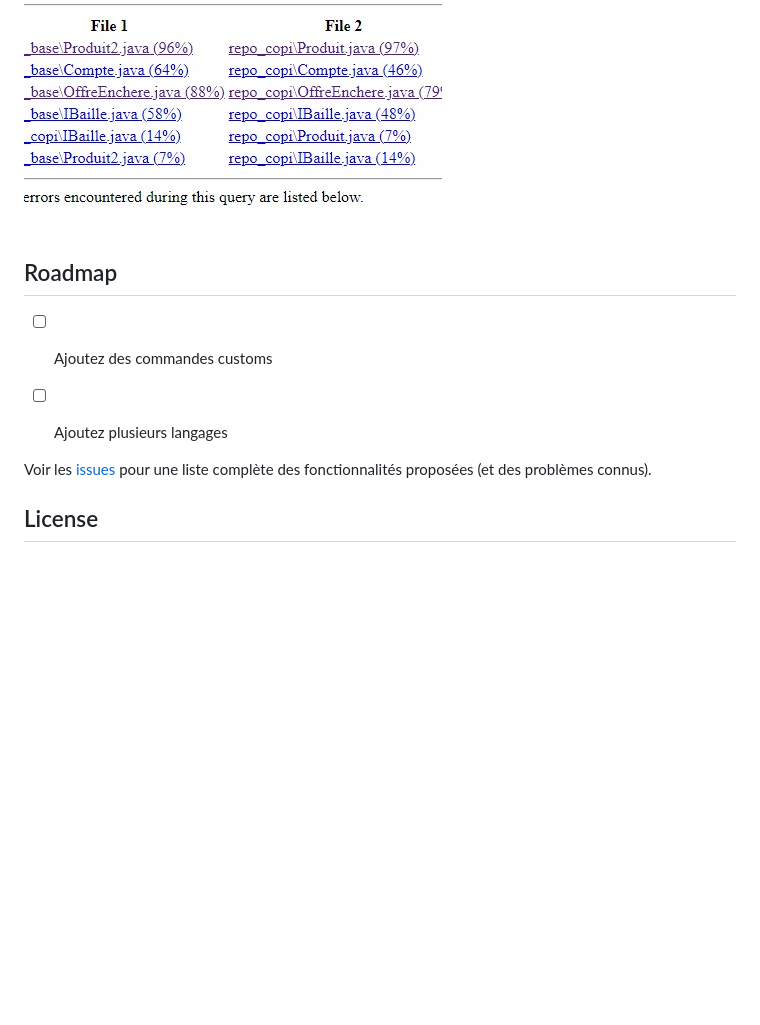
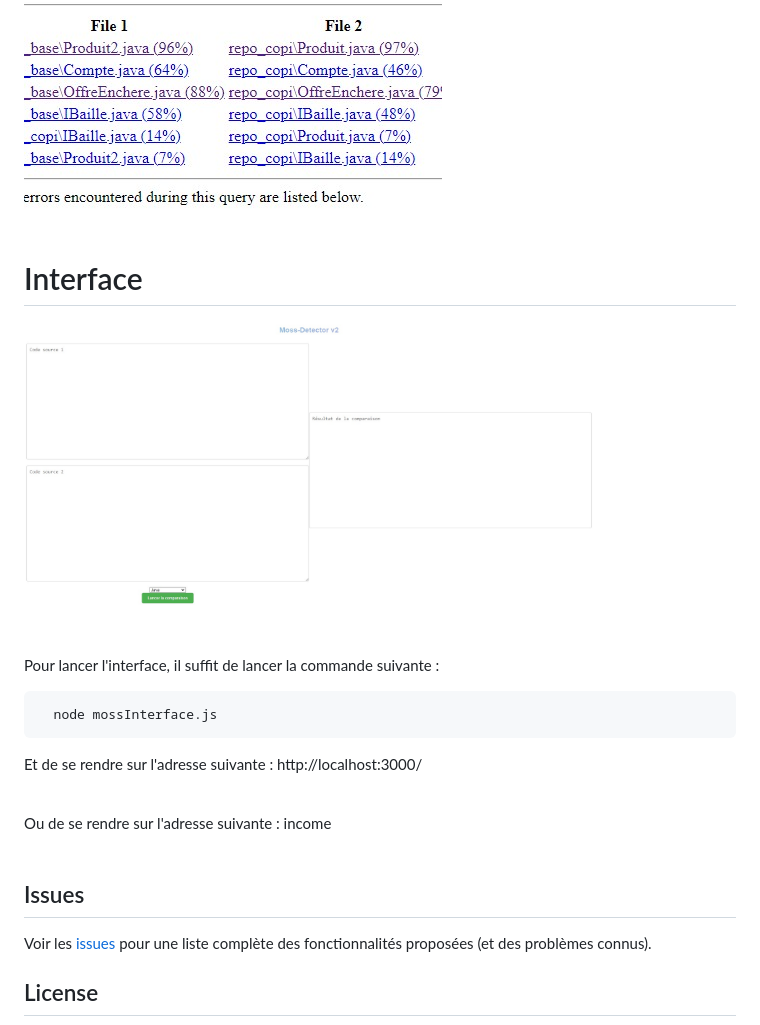
Before and after one commit to jins5/moss-detector, a Markdown page: Readme.md, the part around the change. Rendered like a GitHub page; pictures changed too: docs/interface.jpg (added); blank space fills up the shorter version.

````diff
--- a/Readme.md
+++ b/Readme.md
@@ -63,12 +63,23 @@ Cliquer sur le lien pour voir le rapport. <br><br>
 <img src= "docs/example_2.jpg">
 
 
-<!-- ROADMAP -->
-## Roadmap
+# Interface
 
-- [ ] Ajoutez des commandes customs
-- [ ] Ajoutez plusieurs langages
 
+
+
+<img src= "docs/interface.jpg" width="80%">
+
+<br><br>
+Pour lancer l'interface, il suffit de lancer la commande suivante :
+```sh
+  node mossInterface.js
+  ```
+Et de se rendre sur l'adresse suivante : http://localhost:3000/ <br><br>
+
+Ou de se rendre sur l'adresse suivante : income <br><br>
+
+## Issues
 
 Voir les [issues](https://github.com/jins5/) pour une liste complète des fonctionnalités proposées (et des problèmes connus).
 
````
Also changed, not shown: 10 other files.
